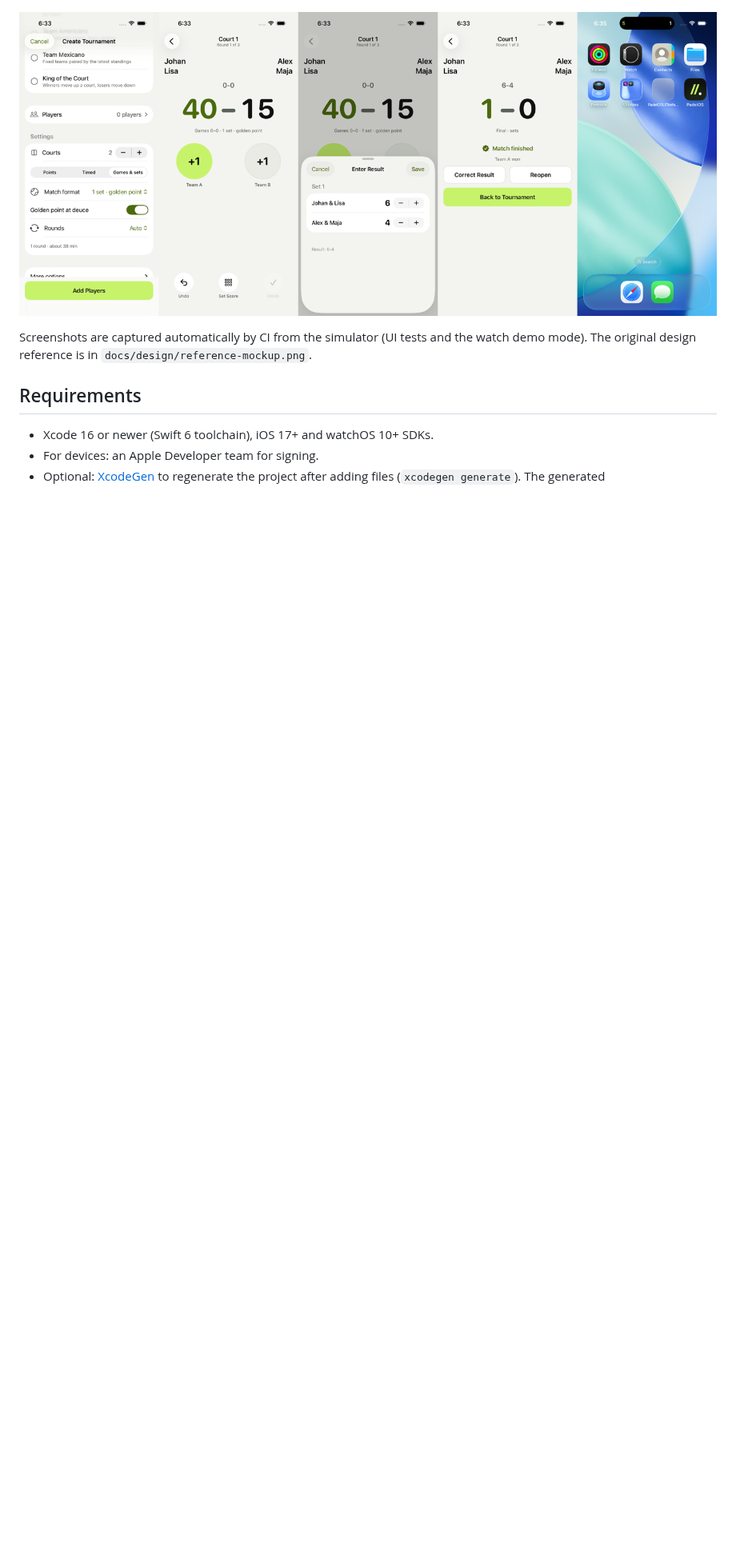
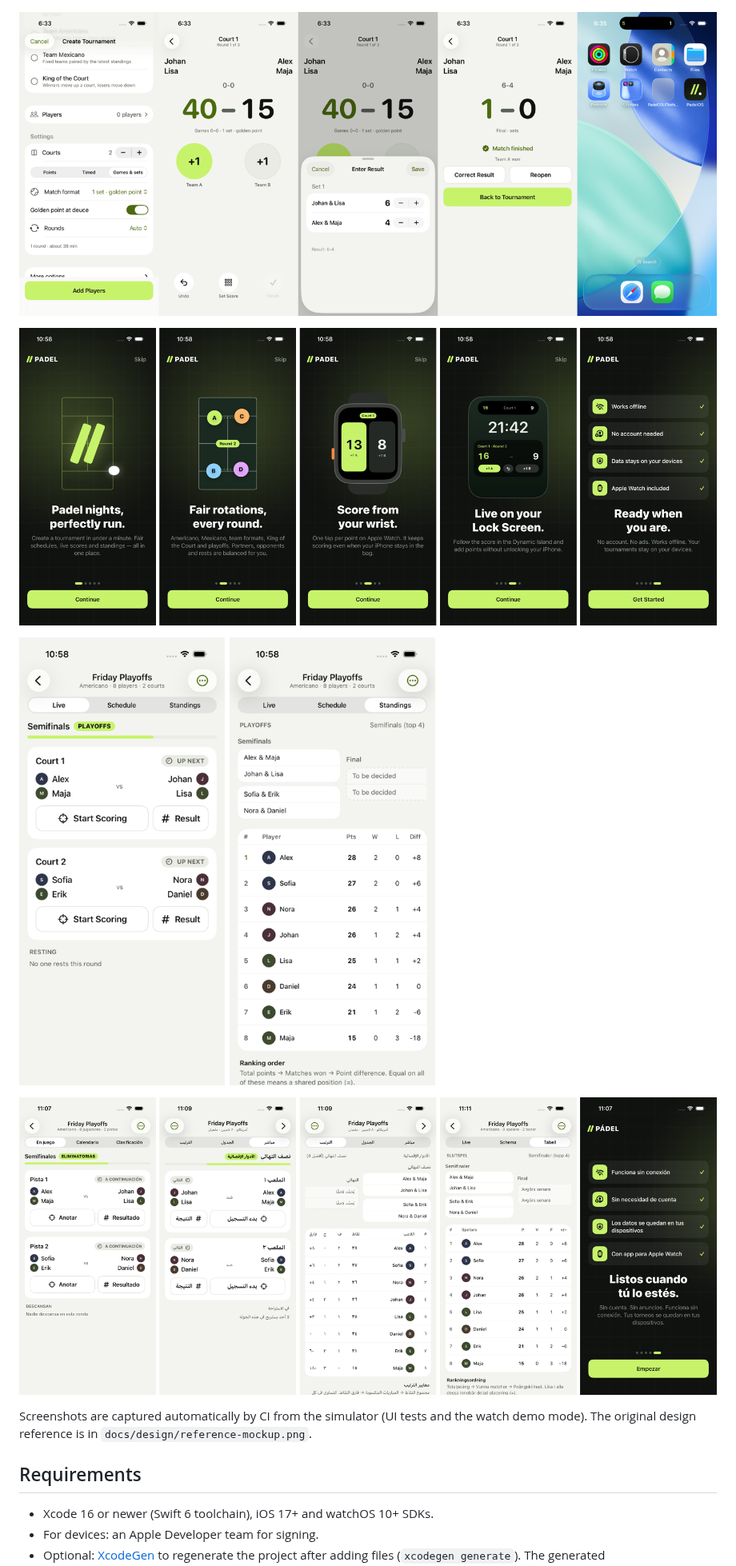
Before and after one commit to Wrexist/PadelOS, a Markdown page: README.md, the part around the change. Shown at 80% size. GitHub-like rendering; pictures changed too: docs/screenshots/languages.png (added), docs/screenshots/onboarding.png (added), docs/screenshots/playoffs.png (added); blank space fills up the shorter version.

```diff
--- a/README.md
+++ b/README.md
@@ -25,6 +25,12 @@ Apple Watch.
 | ![iPhone screens](docs/screenshots/iphone-dark.png) | ![Watch scoring](docs/screenshots/watch-ultra-scoring.png) ![Watch home](docs/screenshots/watch-ultra-home.png) |
 
 ![Games and sets, set-by-set result entry and the Live Activity in the Dynamic Island](docs/screenshots/sets-and-live-activity.png)
+
+![Animated onboarding](docs/screenshots/onboarding.png)
+
+![Playoffs: semifinals and the bracket](docs/screenshots/playoffs.png)
+
+![Spanish, Arabic (right-to-left) and Swedish](docs/screenshots/languages.png)
 
 Screenshots are captured automatically by CI from the simulator (UI tests and the watch
 demo mode). The original design reference is in `docs/design/reference-mockup.png`.
```
Also changed, not shown: PROJECT_STATUS.md (+14 -4 lines).
